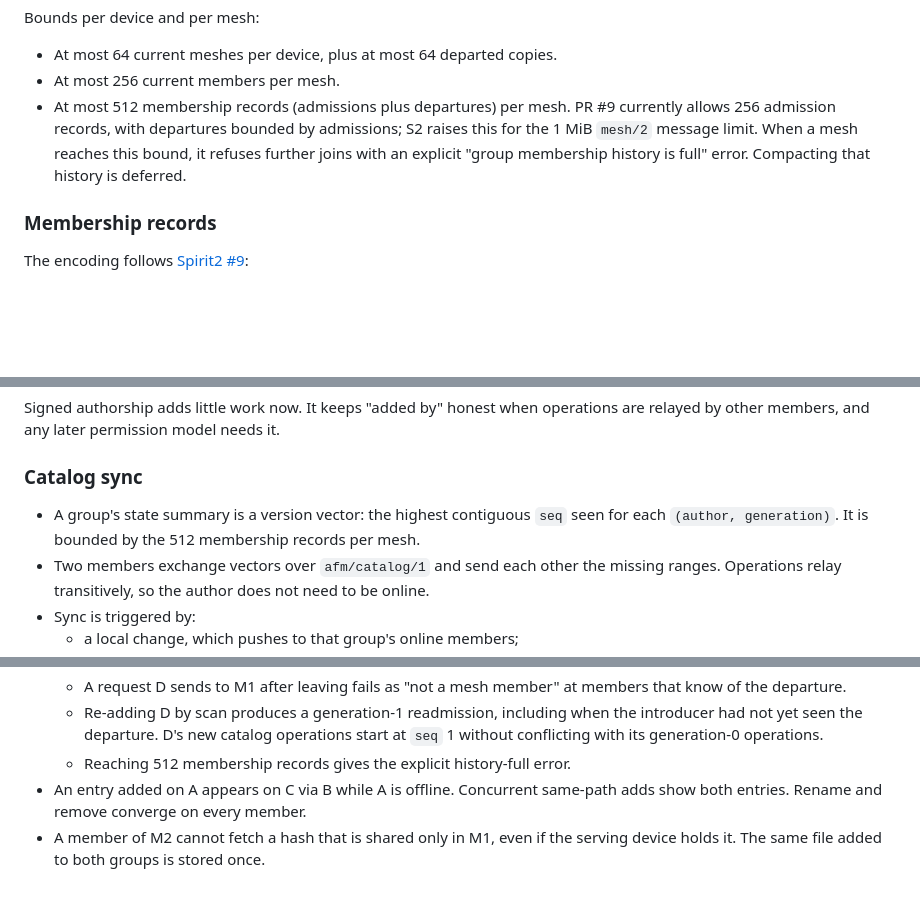
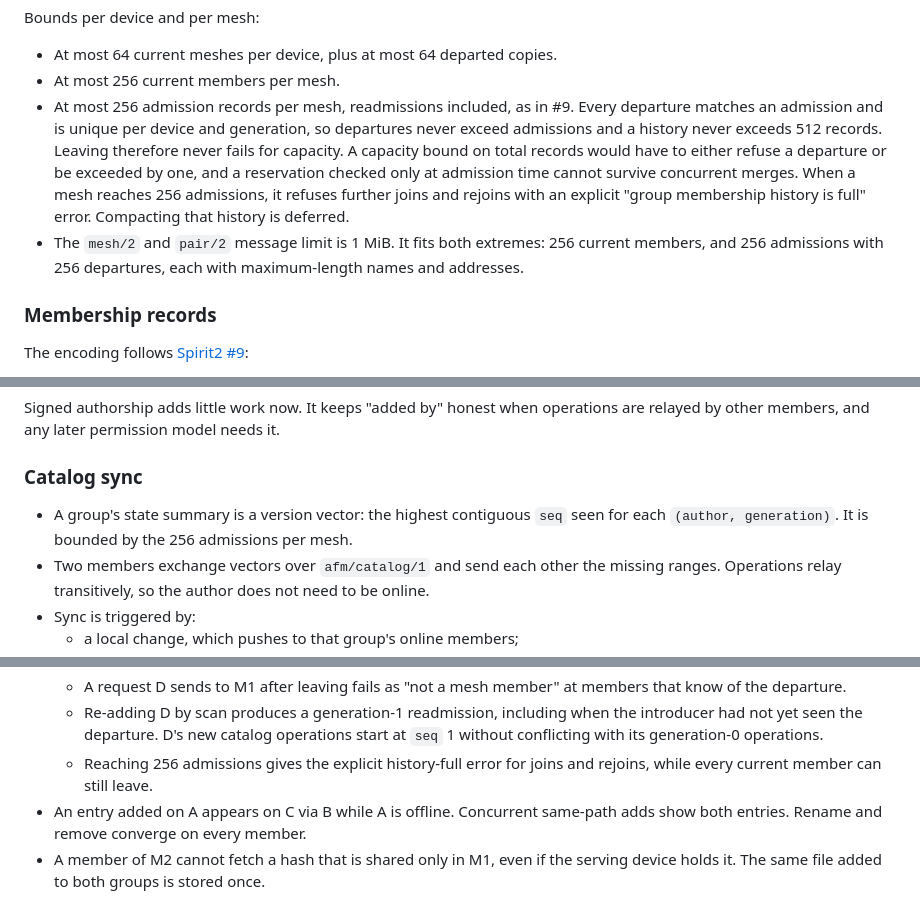
Before and after one commit to abysl/afm, a Markdown page: plans/multimesh-groups/plan.md, 3 parts joined by grey strips. Drawn GitHub-style; blank space fills up the shorter version.

Commit message:
docs: bound membership history by admissions so leaving never fails

```diff
--- a/plans/multimesh-groups/plan.md
+++ b/plans/multimesh-groups/plan.md
@@ -261,11 +261,18 @@ Bounds per device and per mesh:
 
 - At most 64 current meshes per device, plus at most 64 departed copies.
 - At most 256 current members per mesh.
-- At most 512 membership records (admissions plus departures) per mesh. PR #9
-  currently allows 256 admission records, with departures bounded by
-  admissions; S2 raises this for the 1 MiB `mesh/2` message limit. When a
-  mesh reaches this bound, it refuses further joins with an explicit "group
-  membership history is full" error. Compacting that history is deferred.
+- At most 256 admission records per mesh, readmissions included, as in #9.
+  Every departure matches an admission and is unique per device and
+  generation, so departures never exceed admissions and a history never
+  exceeds 512 records. Leaving therefore never fails for capacity. A capacity
+  bound on total records would have to either refuse a departure or be
+  exceeded by one, and a reservation checked only at admission time cannot
+  survive concurrent merges. When a mesh reaches 256 admissions, it refuses
+  further joins and rejoins with an explicit "group membership history is
+  full" error. Compacting that history is deferred.
+- The `mesh/2` and `pair/2` message limit is 1 MiB. It fits both extremes:
+  256 current members, and 256 admissions with 256 departures, each with
+  maximum-length names and addresses.
 
 ### Membership records
 
@@ -416,7 +423,7 @@ operations are relayed by other members, and any later permission model needs it
 ### Catalog sync
 
 - A group's state summary is a version vector: the highest contiguous `seq`
-  seen for each `(author, generation)`. It is bounded by the 512 membership records
+  seen for each `(author, generation)`. It is bounded by the 256 admissions
   per mesh.
 - Two members exchange vectors over `afm/catalog/1` and send each other the
   missing ranges. Operations relay transitively, so the author does not need to
@@ -560,7 +567,8 @@ transfer work, and they are planned into PRs once A3 lands:
   - Re-adding D by scan produces a generation-1 readmission, including when the
     introducer had not yet seen the departure. D's new catalog operations
     start at `seq` 1 without conflicting with its generation-0 operations.
-  - Reaching 512 membership records gives the explicit history-full error.
+  - Reaching 256 admissions gives the explicit history-full error for joins
+    and rejoins, while every current member can still leave.
 - An entry added on A appears on C via B while A is offline. Concurrent
   same-path adds show both entries. Rename and remove converge on every member.
 - A member of M2 cannot fetch a hash that is shared only in M1, even if the
```
Also changed, not shown: other parts of plans/multimesh-groups/plan.md (+2 -2 lines).
